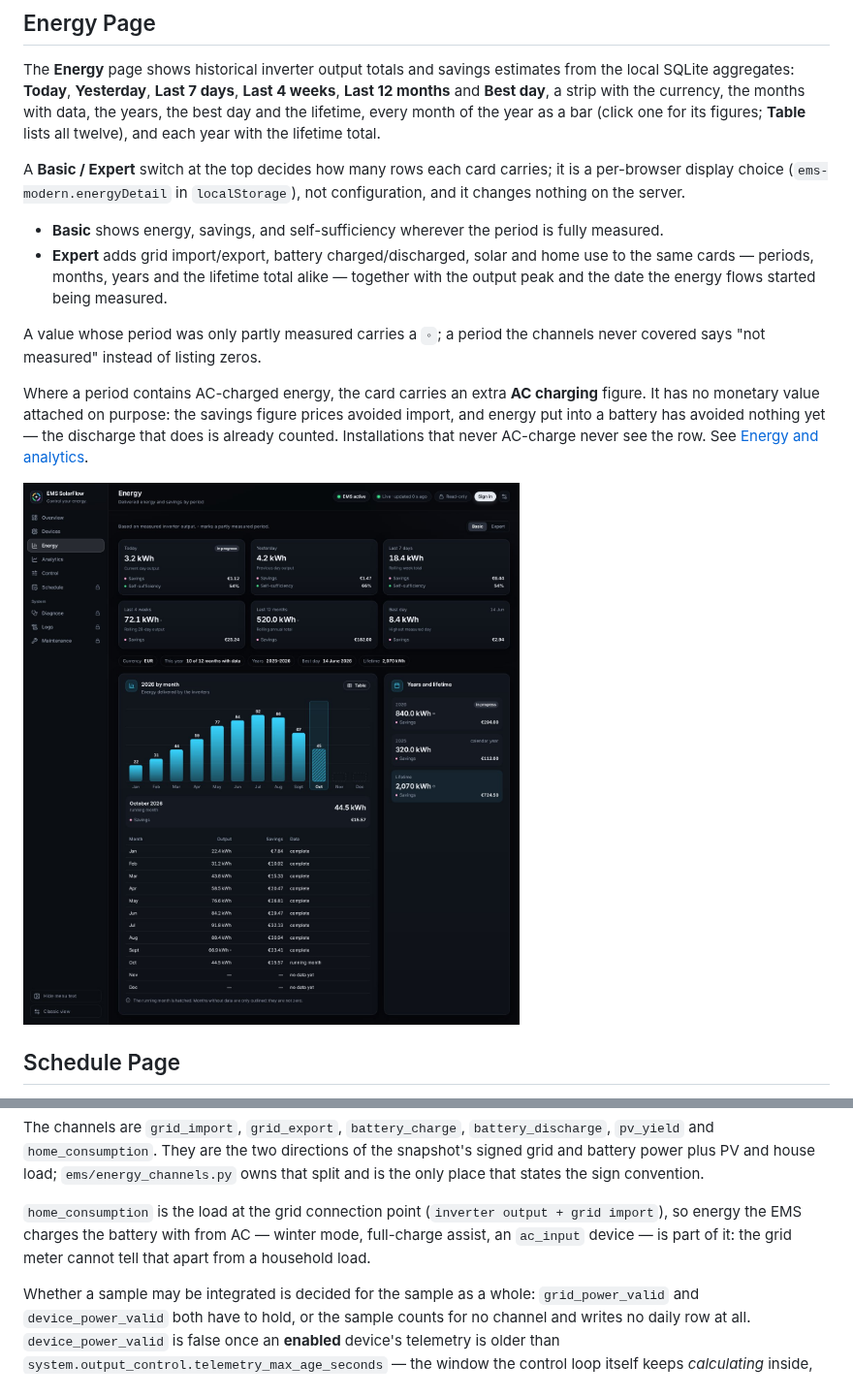
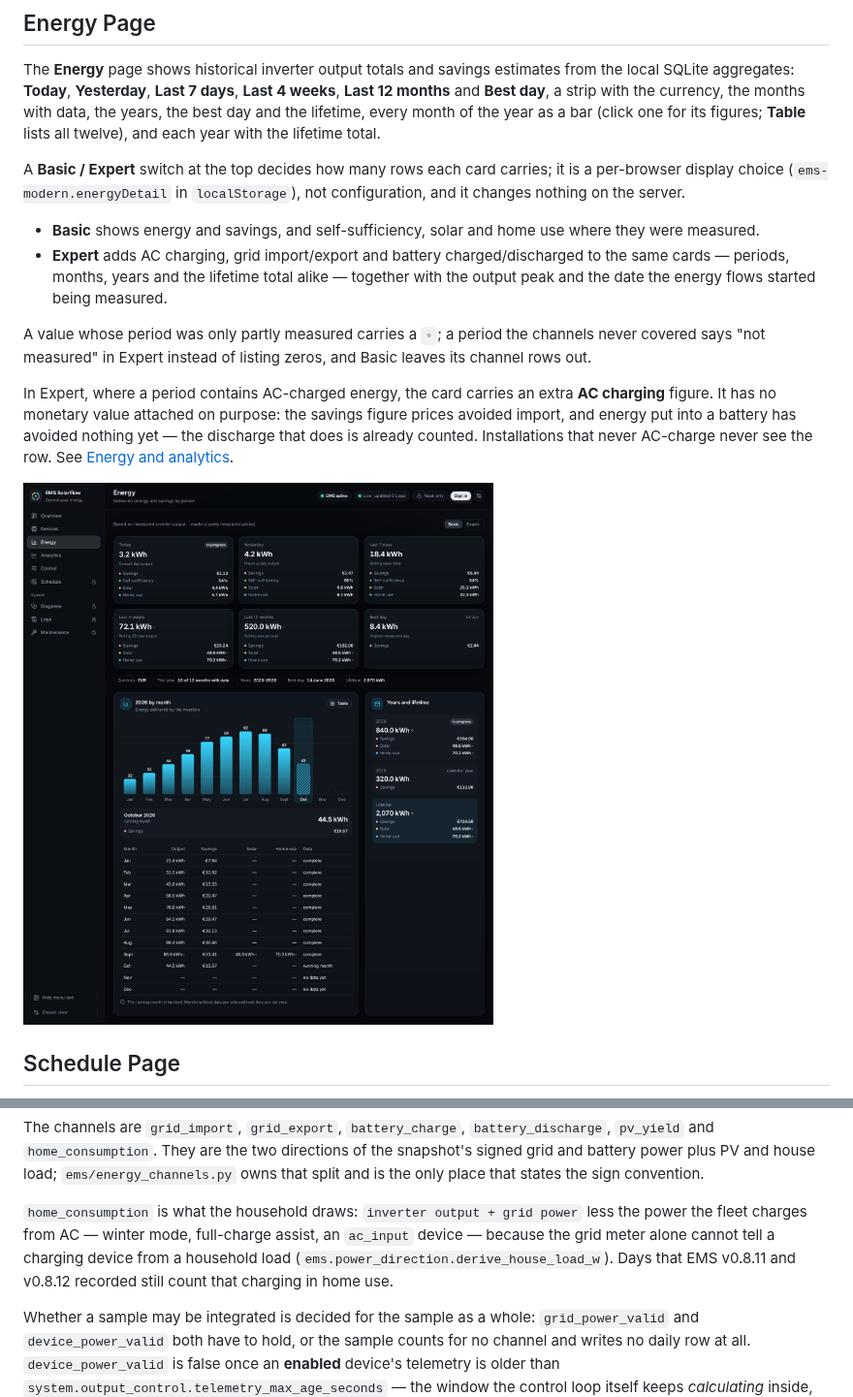
Before and after one commit to basecubedev/ems-solarflow-api-control, a Markdown page: docs/dashboard.md, 2 parts joined by grey strips. Shown at 97% size. Rendered like a GitHub page; pictures changed too: docs/assets/preview-energy.jpg.

```diff
--- a/docs/dashboard.md
+++ b/docs/dashboard.md
@@ -153,18 +153,19 @@ A **Basic / Expert** switch at the top decides how many rows each card carries;
 it is a per-browser display choice (`ems-modern.energyDetail` in
 `localStorage`), not configuration, and it changes nothing on the server.
 
-- **Basic** shows energy, savings, and self-sufficiency wherever the period is
-  fully measured.
-- **Expert** adds grid import/export, battery charged/discharged, solar and
-  home use to the same cards — periods, months, years and the lifetime total
-  alike — together with the output peak and the date the energy flows started
-  being measured.
+- **Basic** shows energy and savings, and self-sufficiency, solar and home use
+  where they were measured.
+- **Expert** adds AC charging, grid import/export and battery
+  charged/discharged to the same cards — periods, months, years and the
+  lifetime total alike — together with the output peak and the date the energy
+  flows started being measured.
 
 A value whose period was only partly measured carries a `◦`; a period the
-channels never covered says "not measured" instead of listing zeros.
+channels never covered says "not measured" in Expert instead of listing zeros,
+and Basic leaves its channel rows out.
 
-Where a period contains AC-charged energy, the card carries an extra **AC
-charging** figure. It has no monetary value attached on purpose: the
+In Expert, where a period contains AC-charged energy, the card carries an
+extra **AC charging** figure. It has no monetary value attached on purpose: the
 savings figure prices avoided import, and energy put into a battery has avoided
 nothing yet — the discharge that does is already counted. Installations that
 never AC-charge never see the row. See
@@ -508,10 +509,11 @@ directions of the snapshot's signed grid and battery power plus PV and house
 load; `ems/energy_channels.py` owns that split and is the only place that
 states the sign convention.
 
-`home_consumption` is the load at the grid connection point (`inverter output +
-grid import`), so energy the EMS charges the battery with from AC — winter
-mode, full-charge assist, an `ac_input` device — is part of it: the grid meter
-cannot tell that apart from a household load.
+`home_consumption` is what the household draws: `inverter output + grid power`
+less the power the fleet charges from AC — winter mode, full-charge assist, an
+`ac_input` device — because the grid meter alone cannot tell a charging device
+from a household load (`ems.power_direction.derive_house_load_w`). Days that
+EMS v0.8.11 and v0.8.12 recorded still count that charging in home use.
 
 Whether a sample may be integrated is decided for the sample as a whole:
 `grid_power_valid` and `device_power_valid` both have to hold, or the sample
```
Also changed, not shown: docs/ac-charging.md (+4 -2 lines), docs/developer/modern-parity.md (+6 -1 lines), 9 other files.
